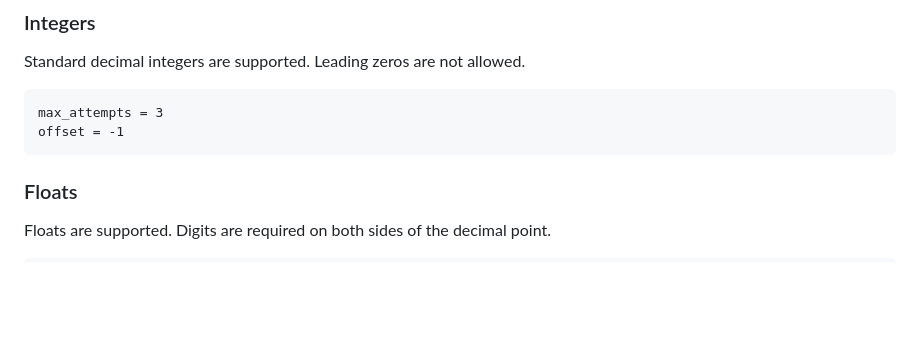
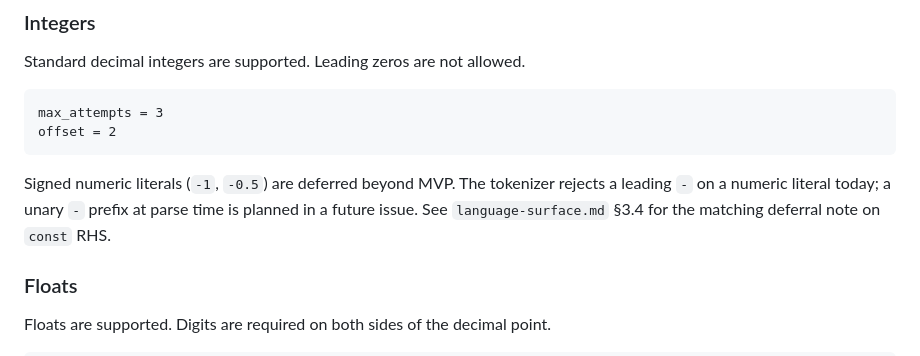
Before and after one commit to NishantVar/glyph, a Markdown page: design/values-and-names.md, the part around the change. GitHub-like rendering; blank space fills up the shorter version.

````diff
--- a/design/values-and-names.md
+++ b/design/values-and-names.md
@@ -62,8 +62,10 @@ Standard decimal integers are supported. Leading zeros are not allowed.
 
 ```glyph
 max_attempts = 3
-offset = -1
+offset = 2
 ```
+
+Signed numeric literals (`-1`, `-0.5`) are deferred beyond MVP. The tokenizer rejects a leading `-` on a numeric literal today; a unary `-` prefix at parse time is planned in a future issue. See `language-surface.md` §3.4 for the matching deferral note on `const` RHS.
 
 ### Floats
 
````
Also changed, not shown: design/language-surface.md (+2 -1 lines).
